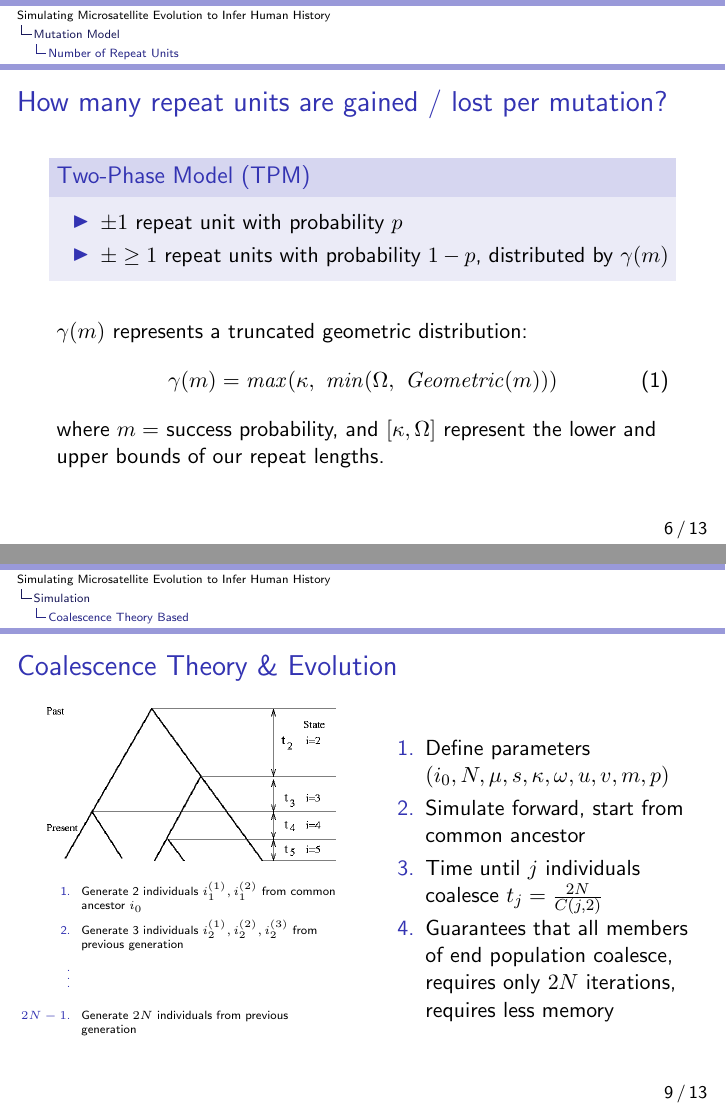
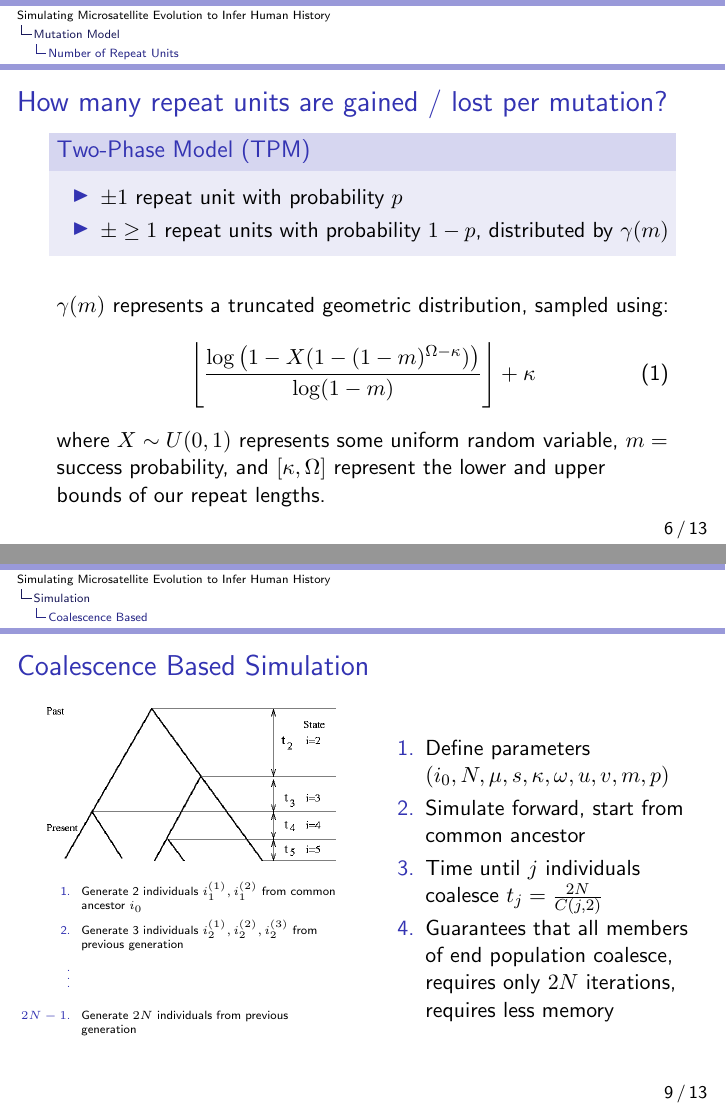
Before and after one commit to glennga/kumulaau, LaTeX slides (doc/present.tex): pages 6 and 9 of 13, joined at a grey line. Compiled offline with pdfLaTeX.

Commit message:
Updates to the presentation.

```diff
--- a/doc/present.tex
+++ b/doc/present.tex
@@ -83,12 +83,13 @@
 			\end{itemize}
 		\end{block}\bigskip
 
-		$\gamma(m)$ represents a truncated geometric distribution:
+		$\gamma(m)$ represents a truncated geometric distribution, sampled using:
 		\begin{equation}
-			\gamma(m) = \mathit{max}(\kappa, \ \mathit{min}(\Omega, \ \mathit{Geometric}(m)))
+			\left\lfloor \frac{\log\left( 1 - X(1 - (1 - m)^{\Omega - \kappa})\right)}{\log(1 - m)}  \right\rfloor
+			+ \kappa
 		\end{equation}
-		where $m = $ success probability, and $[\kappa, \Omega]$ represent the lower and upper bounds of our repeat
-		lengths.
+		where $X\sim U(0, 1)$ represents some uniform random variable, $m = $ success probability,
+		and $[\kappa, \Omega]$ represent the lower and upper bounds of our repeat lengths.
 	\end{frame}
 
 	\subsection{Mutation Rates}\label{subsec:mutationRates}
@@ -128,9 +129,9 @@
 
 	\section{Simulation}\label{sec:simulation}
 	% https://qph.fs.quoracdn.net/main-qimg-63b52ff85dd6b1cc2040236734a92b4a
-	\subsection{Coalescence Theory Based}\label{subsec:coalescenceTheoryBased}
+	\subsection{Coalescence Based}\label{subsec:coalescenceTheoryBased}
 	\begin{frame}
-		\frametitle{Coalescence Theory \& Evolution}
+		\frametitle{Coalescence Based Simulation}
 		\begin{columns}
 			\begin{column}{0.5\textwidth}
 				\centering{\includegraphics[scale=0.3]{images/coalescence.png}}\\ \medskip
```
